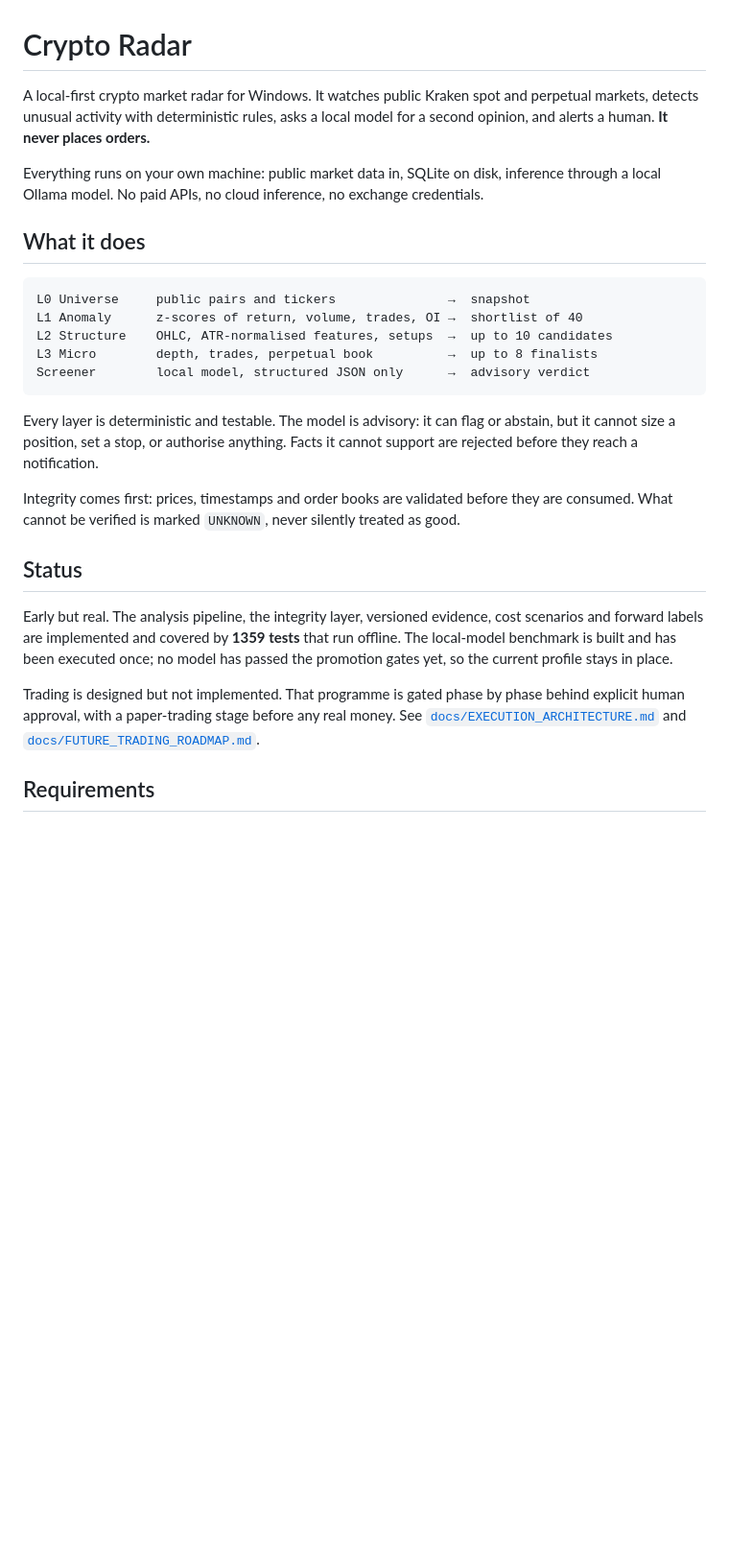
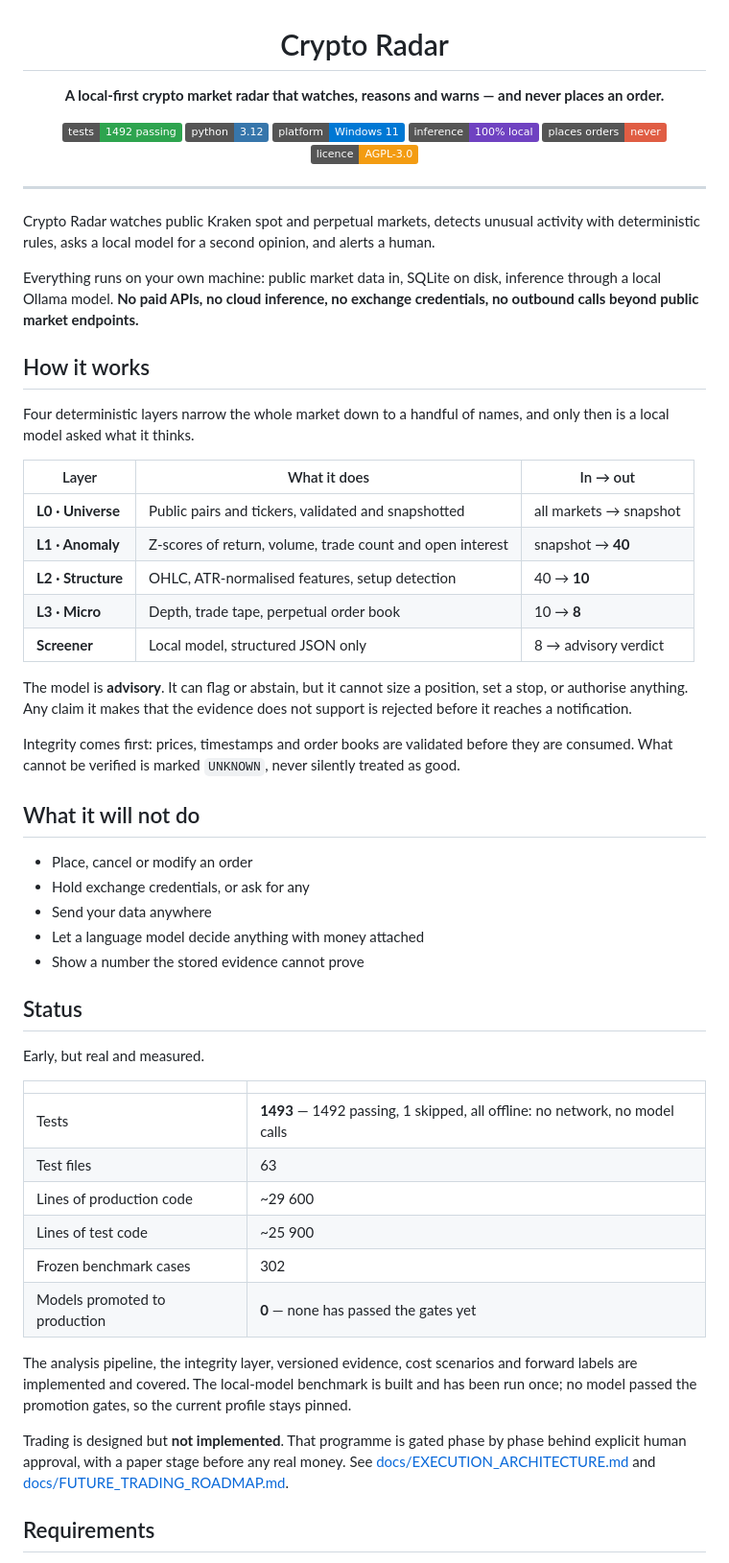
Before and after one commit to nunomarques97/crypto-radar, a Markdown page: README.md, the part around one of its changes. Shown at 96% size. GitHub-like rendering; badges without logos; blank space fills up the shorter version.

Commit message:
README: badges, pipeline table and measured numbers
Badge header (tests, Python, platform, local inference, never places
orders, licence), the L0-L3 funnel as a table, a "What it will not do"
section, a table of measured figures and a collapsible breakdown of
what the tests cover.

Measured now: 1493 tests (1492 passing, 1 skipped), 63 test files,
~29 600 lines of production code, ~25 900 of tests, 302 frozen
benchmark cases, 0 models promoted.

````diff
--- a/README.md
+++ b/README.md
@@ -1,28 +3,62 @@
 # Crypto Radar
 
-A local-first crypto market radar for Windows. It watches public Kraken spot and perpetual markets, detects unusual activity with deterministic rules, asks a local model for a second opinion, and alerts a human. **It never places orders.**
+**A local-first crypto market radar that watches, reasons and warns — and never places an order.**
 
-Everything runs on your own machine: public market data in, SQLite on disk, inference through a local Ollama model. No paid APIs, no cloud inference, no exchange credentials.
+[![tests](https://img.shields.io/badge/tests-1492_passing-2ea44f)](#tests)
+[![python](https://img.shields.io/badge/python-3.12-3776ab)](#requirements)
+[![platform](https://img.shields.io/badge/platform-Windows_11-0078d4)](#requirements)
+[![inference](https://img.shields.io/badge/inference-100%25_local-6f42c1)](#how-it-works)
+[![orders](https://img.shields.io/badge/places_orders-never-critical)](#what-it-will-not-do)
+[![licence](https://img.shields.io/badge/licence-AGPL--3.0-f39c12)](#licence)
 
-## What it does
+</div>
 
-```
-L0 Universe     public pairs and tickers               →  snapshot
-L1 Anomaly      z-scores of return, volume, trades, OI →  shortlist of 40
-L2 Structure    OHLC, ATR-normalised features, setups  →  up to 10 candidates
-L3 Micro        depth, trades, perpetual book          →  up to 8 finalists
-Screener        local model, structured JSON only      →  advisory verdict
-```
+---
 
-Every layer is deterministic and testable. The model is advisory: it can flag or abstain, but it cannot size a position, set a stop, or authorise anything. Facts it cannot support are rejected before they reach a notification.
+Crypto Radar watches public Kraken spot and perpetual markets, detects unusual activity with deterministic rules, asks a local model for a second opinion, and alerts a human.
+
+Everything runs on your own machine: public market data in, SQLite on disk, inference through a local Ollama model. **No paid APIs, no cloud inference, no exchange credentials, no outbound calls beyond public market endpoints.**
+
+## How it works
+
+Four deterministic layers narrow the whole market down to a handful of names, and only then is a local model asked what it thinks.
+
+| Layer | What it does | In → out |
+|---|---|---|
+| **L0 · Universe** | Public pairs and tickers, validated and snapshotted | all markets → snapshot |
+| **L1 · Anomaly** | Z-scores of return, volume, trade count and open interest | snapshot → **40** |
+| **L2 · Structure** | OHLC, ATR-normalised features, setup detection | 40 → **10** |
+| **L3 · Micro** | Depth, trade tape, perpetual order book | 10 → **8** |
+| **Screener** | Local model, structured JSON only | 8 → advisory verdict |
+
+The model is **advisory**. It can flag or abstain, but it cannot size a position, set a stop, or authorise anything. Any claim it makes that the evidence does not support is rejected before it reaches a notification.
 
 Integrity comes first: prices, timestamps and order books are validated before they are consumed. What cannot be verified is marked `UNKNOWN`, never silently treated as good.
 
+## What it will not do
+
+- Place, cancel or modify an order
+- Hold exchange credentials, or ask for any
+- Send your data anywhere
+- Let a language model decide anything with money attached
+- Show a number the stored evidence cannot prove
+
 ## Status
 
-Early but real. The analysis pipeline, the integrity layer, versioned evidence, cost scenarios and forward labels are implemented and covered by **1359 tests** that run offline. The local-model benchmark is built and has been executed once; no model has passed the promotion gates yet, so the current profile stays in place.
+Early, but real and measured.
 
-Trading is designed but not implemented. That programme is gated phase by phase behind explicit human approval, with a paper-trading stage before any real money. See [`docs/EXECUTION_ARCHITECTURE.md`](docs/EXECUTION_ARCHITECTURE.md) and [`docs/FUTURE_TRADING_ROADMAP.md`](docs/FUTURE_TRADING_ROADMAP.md).
+| | |
+|---|---|
+| Tests | **1493** — 1492 passing, 1 skipped, all offline: no network, no model calls |
+| Test files | 63 |
+| Lines of production code | ~29 600 |
+| Lines of test code | ~25 900 |
+| Frozen benchmark cases | 302 |
+| Models promoted to production | **0** — none has passed the gates yet |
+
+The analysis pipeline, the integrity layer, versioned evidence, cost scenarios and forward labels are implemented and covered. The local-model benchmark is built and has been run once; no model passed the promotion gates, so the current profile stays pinned.
+
+Trading is designed but **not implemented**. That programme is gated phase by phase behind explicit human approval, with a paper stage before any real money. See [docs/EXECUTION_ARCHITECTURE.md](docs/EXECUTION_ARCHITECTURE.md) and [docs/FUTURE_TRADING_ROADMAP.md](docs/FUTURE_TRADING_ROADMAP.md).
 
 ## Requirements
 
````
Also changed, not shown: other parts of README.md (+24 -5 lines).
